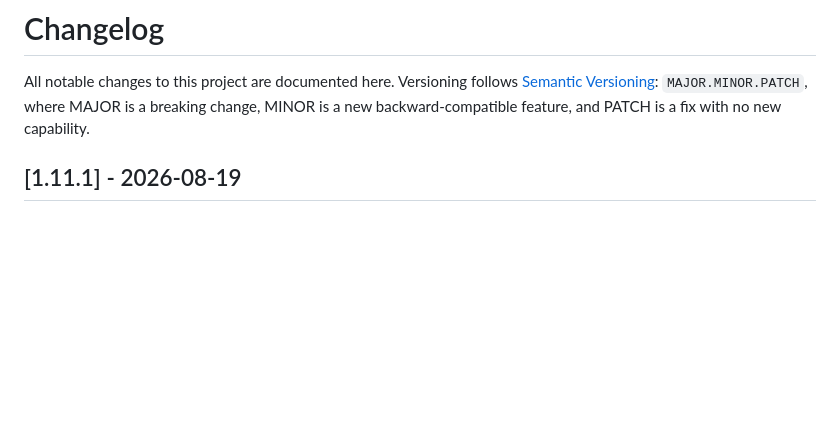
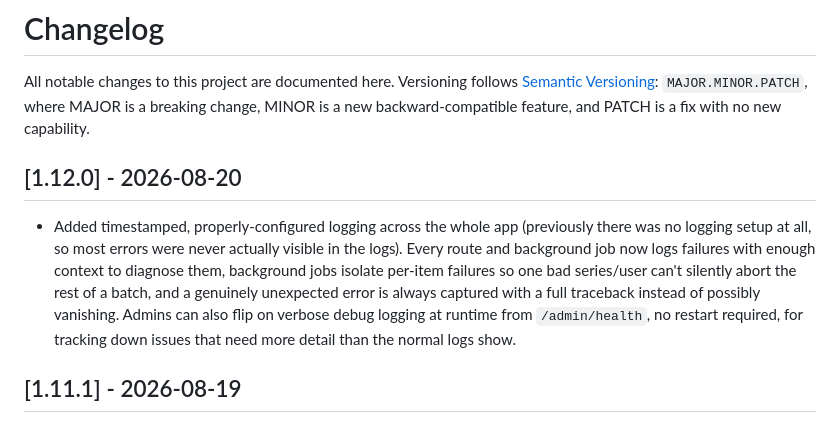
Before and after one commit to doubleu88/audiobook-series-tracker, a Markdown page: CHANGELOG.md, the part around the change. GitHub-like rendering; blank space fills up the shorter version.

Commit message:
Update CHANGELOG.md for #13

```diff
--- a/CHANGELOG.md
+++ b/CHANGELOG.md
@@ -4,6 +4,19 @@ All notable changes to this project are documented here. Versioning follows
 [Semantic Versioning](https://semver.org/): `MAJOR.MINOR.PATCH`, where
 MAJOR is a breaking change, MINOR is a new backward-compatible feature, and
 PATCH is a fix with no new capability.
+
+## [1.12.0] - 2026-08-20
+
+- Added timestamped, properly-configured logging across the whole app
+  (previously there was no logging setup at all, so most errors were
+  never actually visible in the logs). Every route and background job
+  now logs failures with enough context to diagnose them, background
+  jobs isolate per-item failures so one bad series/user can't silently
+  abort the rest of a batch, and a genuinely unexpected error is always
+  captured with a full traceback instead of possibly vanishing. Admins
+  can also flip on verbose debug logging at runtime from
+  `/admin/health`, no restart required, for tracking down issues that
+  need more detail than the normal logs show.
 
 ## [1.11.1] - 2026-08-19
 
```
